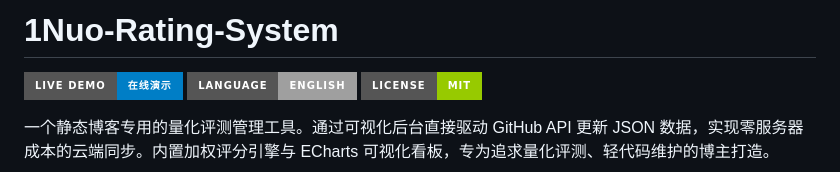
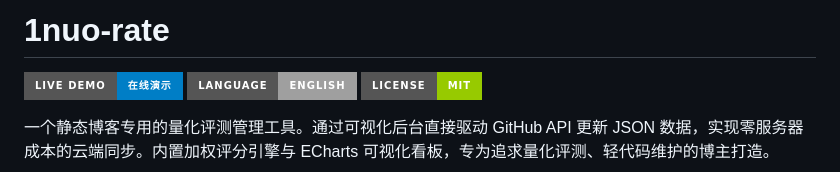
Before and after one commit to 1nuoiscute/1Nuo-Rating-System, a Markdown page: README.md, the part around the change. GitHub-like rendering; badges without logos.

```diff
--- a/README.md
+++ b/README.md
@@ -1,4 +1,4 @@
-# 1Nuo-Rating-System
+# 1nuo-rate
 
 [![Live Demo](https://img.shields.io/badge/Live%20Demo-在线演示-blue?style=for-the-badge&logo=googlechrome&logoColor=white)](https://www.1nuo.me/rate/)
 [![English](https://img.shields.io/badge/Language-English-lightgrey?style=for-the-badge)](README_EN.md)
```
